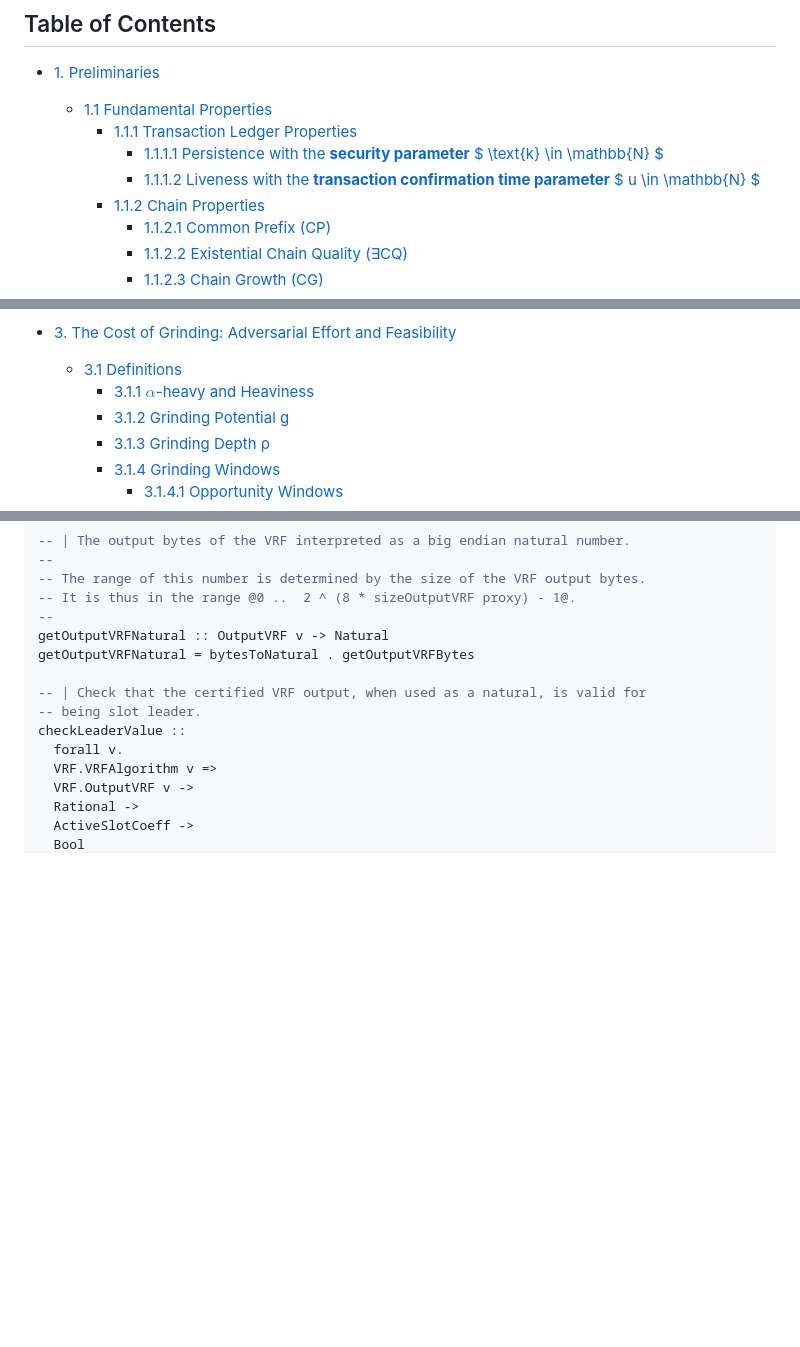
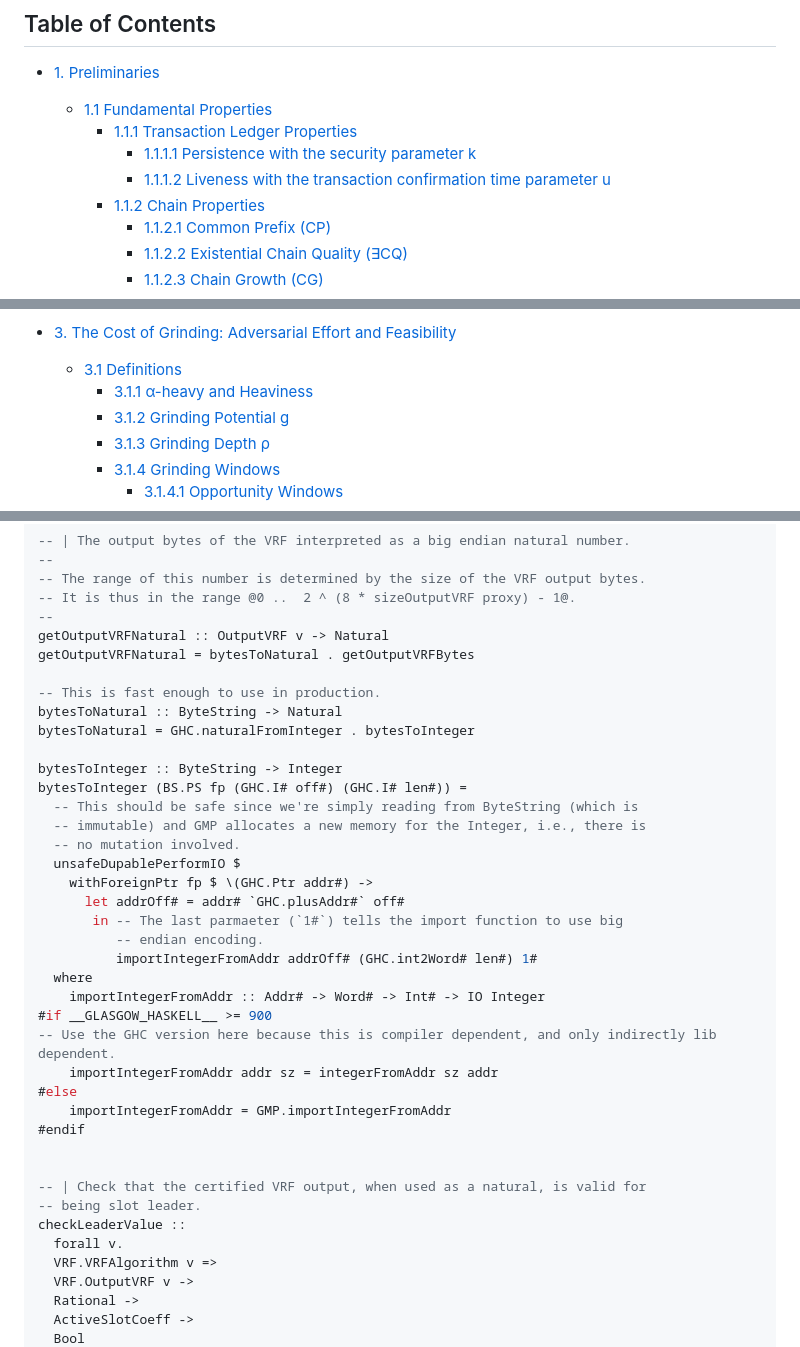
Before and after one commit to input-output-hk/ouroboros-phalanx-protocol, a Markdown page: CPS/Readme.md, 3 parts joined by grey strips. Drawn GitHub-style; folded sections open; blank space fills up the shorter version.

```diff
--- a/CPS/Readme.md
+++ b/CPS/Readme.md
@@ -54,8 +54,8 @@ Finally, it is essential to recognize that **adversarial capabilities continuall
 - [1. Preliminaries](#1-preliminaries)
   - [1.1 Fundamental Properties](#11-fundamental-properties)
     + [1.1.1 Transaction Ledger Properties](#111-transaction-ledger-properties)
-      * [1.1.1.1 Persistence with the **security parameter** $ \text{k} \in \mathbb{N} $](#1111-persistence-with-the-security-parameter--textk-in-mathbbn-)
-      * [1.1.1.2 Liveness with the **transaction confirmation time parameter** $ u \in \mathbb{N} $](#1112-liveness-with-the-transaction-confirmation-time-parameter--textu-in-mathbbn-)
+      * [1.1.1.1 Persistence with the security parameter k ](#1111-persistence-with-the-security-parameter--textk-in-mathbbn-)
+      * [1.1.1.2 Liveness with the transaction confirmation time parameter u](#1112-liveness-with-the-transaction-confirmation-time-parameter--textu-in-mathbbn-)
     + [1.1.2 Chain Properties](#112-chain-properties)
       * [1.1.2.1 Common Prefix (CP)](#1121-common-prefix-cp)
       * [1.1.2.2 Existential Chain Quality (∃CQ)](#1122-existential-chain-quality-cq)
@@ -89,7 +89,7 @@ Finally, it is essential to recognize that **adversarial capabilities continuall
 
 - [3. The Cost of Grinding: Adversarial Effort and Feasibility](#3-the-cost-of-grinding-adversarial-effort-and-feasibility)
   - [3.1 Definitions](#31-definitions)
-    + [3.1.1 $\alpha$-heavy and Heaviness](#311-a-heavy-and-heaviness)
+    + [3.1.1 α-heavy and Heaviness](#311-a-heavy-and-heaviness)
     + [3.1.2 Grinding Potential g](#312-grinding-power-g)
     + [3.1.3 Grinding Depth ρ](#313-grinding-depth-rho)
     + [3.1.4 Grinding Windows](#314-grinding-windows)
@@ -339,6 +339,31 @@ assertBoundedNatural maxVal val =
 --
 getOutputVRFNatural :: OutputVRF v -> Natural
 getOutputVRFNatural = bytesToNatural . getOutputVRFBytes
+
+-- This is fast enough to use in production.
+bytesToNatural :: ByteString -> Natural
+bytesToNatural = GHC.naturalFromInteger . bytesToInteger
+
+bytesToInteger :: ByteString -> Integer
+bytesToInteger (BS.PS fp (GHC.I# off#) (GHC.I# len#)) =
+  -- This should be safe since we're simply reading from ByteString (which is
+  -- immutable) and GMP allocates a new memory for the Integer, i.e., there is
+  -- no mutation involved.
+  unsafeDupablePerformIO $
+    withForeignPtr fp $ \(GHC.Ptr addr#) ->
+      let addrOff# = addr# `GHC.plusAddr#` off#
+       in -- The last parmaeter (`1#`) tells the import function to use big
+          -- endian encoding.
+          importIntegerFromAddr addrOff# (GHC.int2Word# len#) 1#
+  where
+    importIntegerFromAddr :: Addr# -> Word# -> Int# -> IO Integer
+#if __GLASGOW_HASKELL__ >= 900
+-- Use the GHC version here because this is compiler dependent, and only indirectly lib dependent.
+    importIntegerFromAddr addr sz = integerFromAddr sz addr
+#else
+    importIntegerFromAddr = GMP.importIntegerFromAddr
+#endif
+
 
 -- | Check that the certified VRF output, when used as a natural, is valid for
 -- being slot leader.
```
Also changed, not shown: other parts of CPS/Readme.md (+21 -21 lines).
